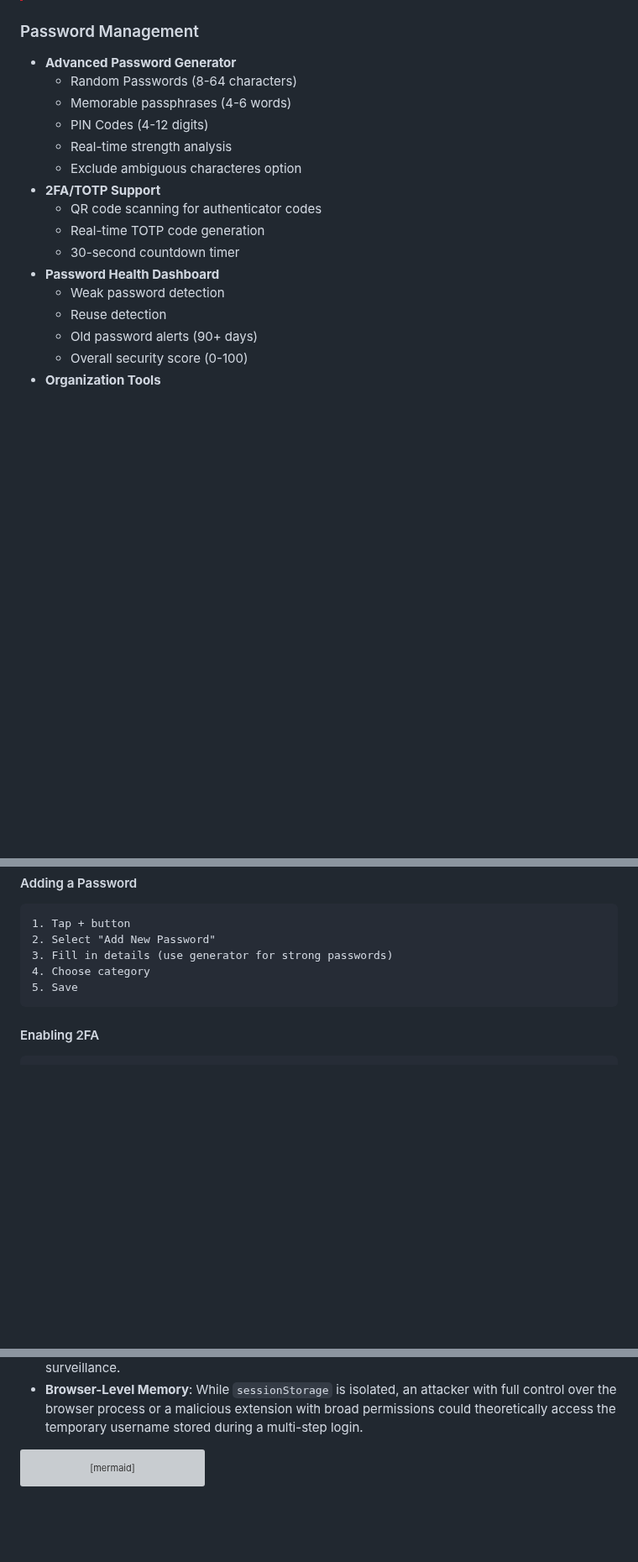
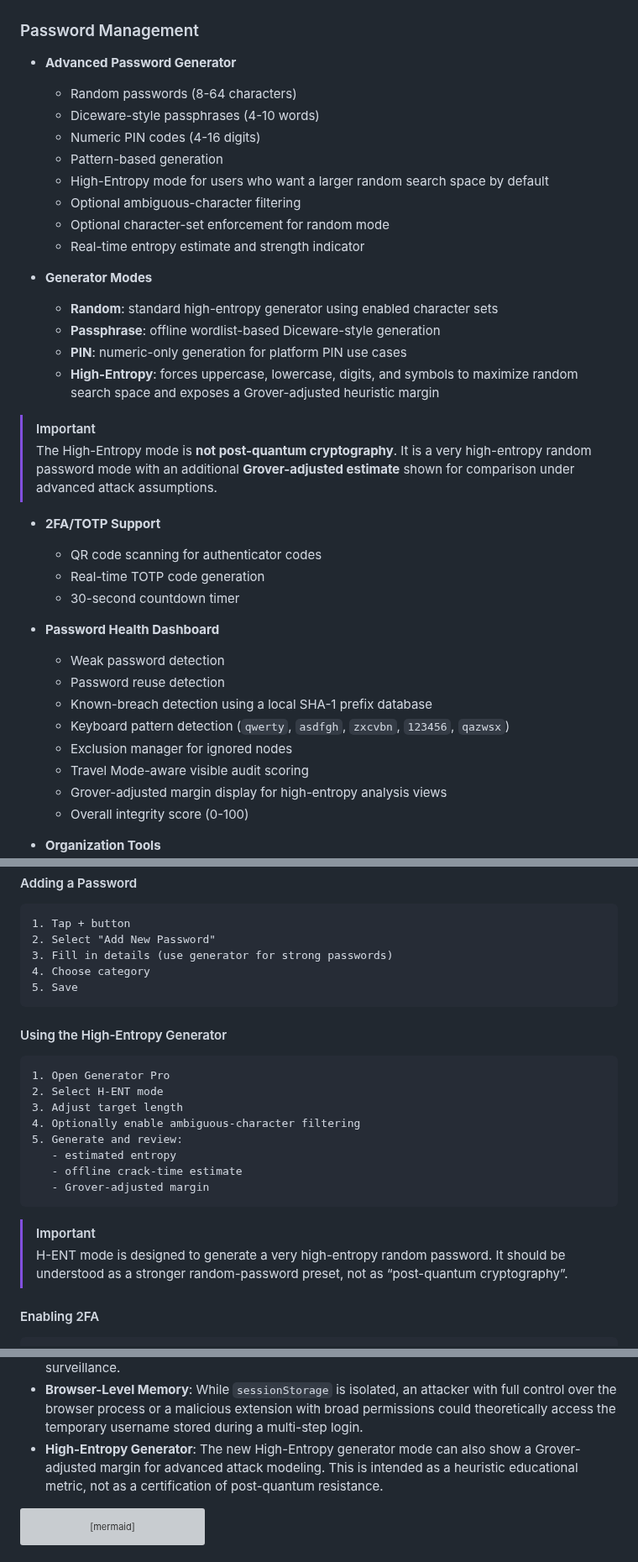
Before and after one commit to Nooch98/PassGuard-OS, a Markdown page: README.md, 3 parts joined by grey strips. Shown at 84% size. GitHub-like rendering; blank space fills up the shorter version; grey boxes are pictures that could not be loaded.

````diff
--- a/README.md
+++ b/README.md
@@ -221,20 +241,40 @@ if __name__ == "__main__":
 
 ### Password Management
 * **Advanced Password Generator**
-    * Random Passwords (8-64 characters)
-    * Memorable passphrases (4-6 words)
-    * PIN Codes (4-12 digits)
-    * Real-time strength analysis
-    * Exclude ambiguous characteres option
+    * Random passwords (8-64 characters)
+    * Diceware-style passphrases (4-10 words)
+    * Numeric PIN codes (4-16 digits)
+    * Pattern-based generation
+    * High-Entropy mode for users who want a larger random search space by default
+    * Optional ambiguous-character filtering
+    * Optional character-set enforcement for random mode
+    * Real-time entropy estimate and strength indicator
+
+* **Generator Modes**
+    * **Random**: standard high-entropy generator using enabled character sets
+    * **Passphrase**: offline wordlist-based Diceware-style generation
+    * **PIN**: numeric-only generation for platform PIN use cases
+    * **High-Entropy**: forces uppercase, lowercase, digits, and symbols to maximize random search space and exposes a Grover-adjusted heuristic margin
+
+> [!IMPORTANT]
+> The High-Entropy mode is **not post-quantum cryptography**.
+> It is a very high-entropy random password mode with an additional **Grover-adjusted estimate** shown for comparison under advanced attack assumptions.
+
 * **2FA/TOTP Support**
     * QR code scanning for authenticator codes
     * Real-time TOTP code generation
     * 30-second countdown timer
+
 * **Password Health Dashboard**
     * Weak password detection
-    * Reuse detection
-    * Old password alerts (90+ days)
-    * Overall security score (0-100)
+    * Password reuse detection
+    * Known-breach detection using a local SHA-1 prefix database
+    * Keyboard pattern detection (`qwerty`, `asdfgh`, `zxcvbn`, `123456`, `qazwsx`)
+    * Exclusion manager for ignored nodes
+    * Travel Mode-aware visible audit scoring
+    * Grover-adjusted margin display for high-entropy analysis views
+    * Overall integrity score (0-100)
+
 * **Organization Tools**
     * Categories: Personal, Work, Finance, Social
     * Favorites system
@@ -428,6 +468,21 @@ I provide a bash script(`Register_Extension_Linux.sh`) to handle registration au
 5. Save
 ```
 
+#### Using the High-Entropy Generator
+
+```text
+1. Open Generator Pro
+2. Select H-ENT mode
+3. Adjust target length
+4. Optionally enable ambiguous-character filtering
+5. Generate and review:
+   - estimated entropy
+   - offline crack-time estimate
+   - Grover-adjusted margin
+```
+> [!IMPORTANT]
+> H-ENT mode is designed to generate a very high-entropy random password. It should be understood as a stronger random-password preset, not as “post-quantum cryptography”.
+
 #### Enabling 2FA
 ```
 1. Tap + → "Scan QR 2FA"
@@ -583,6 +671,7 @@ PassGuard OS is a personal project following a Zero-Knowledge and Offline-First
 * **Input Interception (Keyloggers)**: Software-based keyloggers on the host OS can capture the Master Password during entry.
 * **Advanced Persistent Threats (APTs)**: Designed for personal use, not targeted state-level surveillance.
 * **Browser-Level Memory**: While `sessionStorage` is isolated, an attacker with full control over the browser process or a malicious extension with broad permissions could theoretically access the temporary username stored during a multi-step login.
+* **High-Entropy Generator**: The new High-Entropy generator mode can also show a Grover-adjusted margin for advanced attack modeling. This is intended as a heuristic educational metric, not as a certification of post-quantum resistance.
 
 ```mermaid
 graph LR
````
Also changed, not shown: other parts of README.md (+55 -2 lines).
